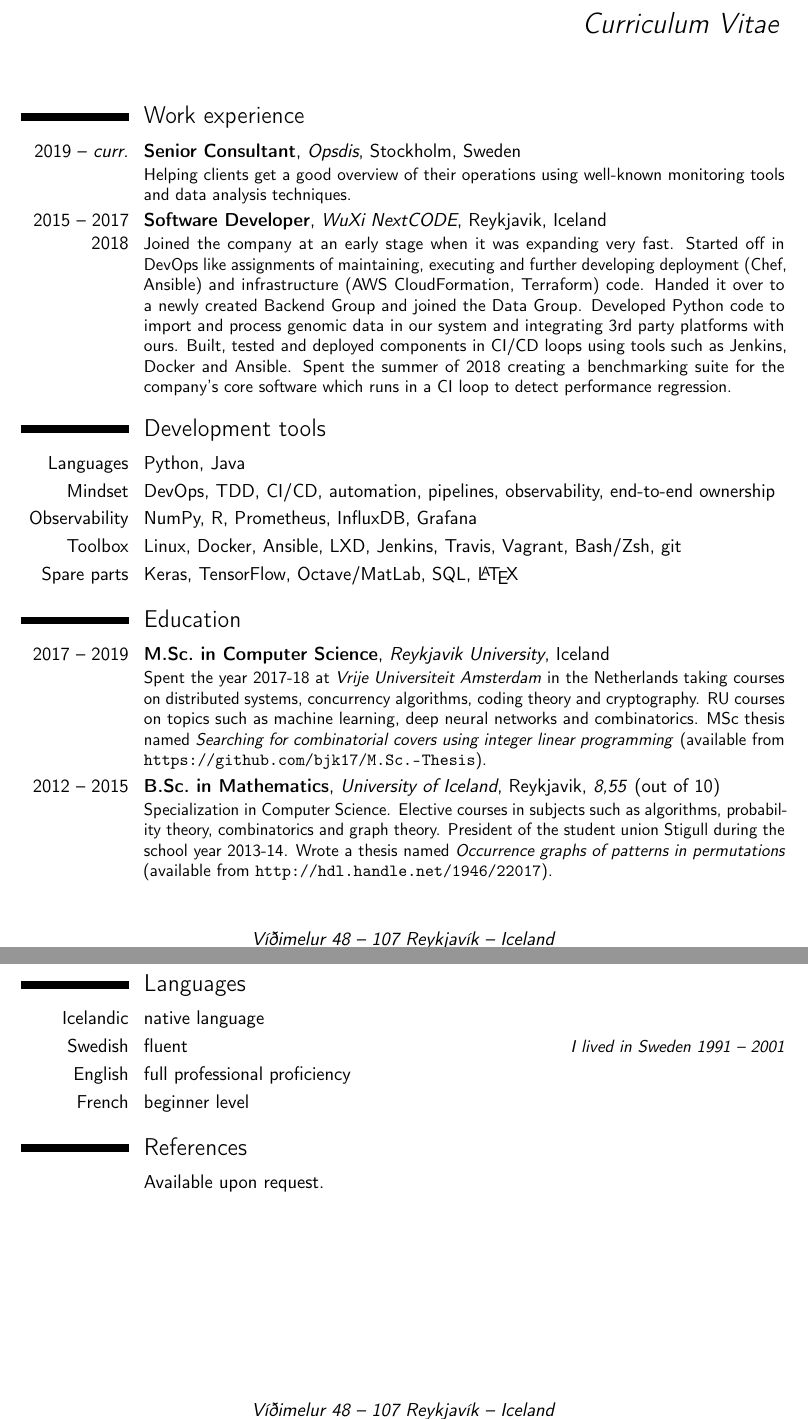
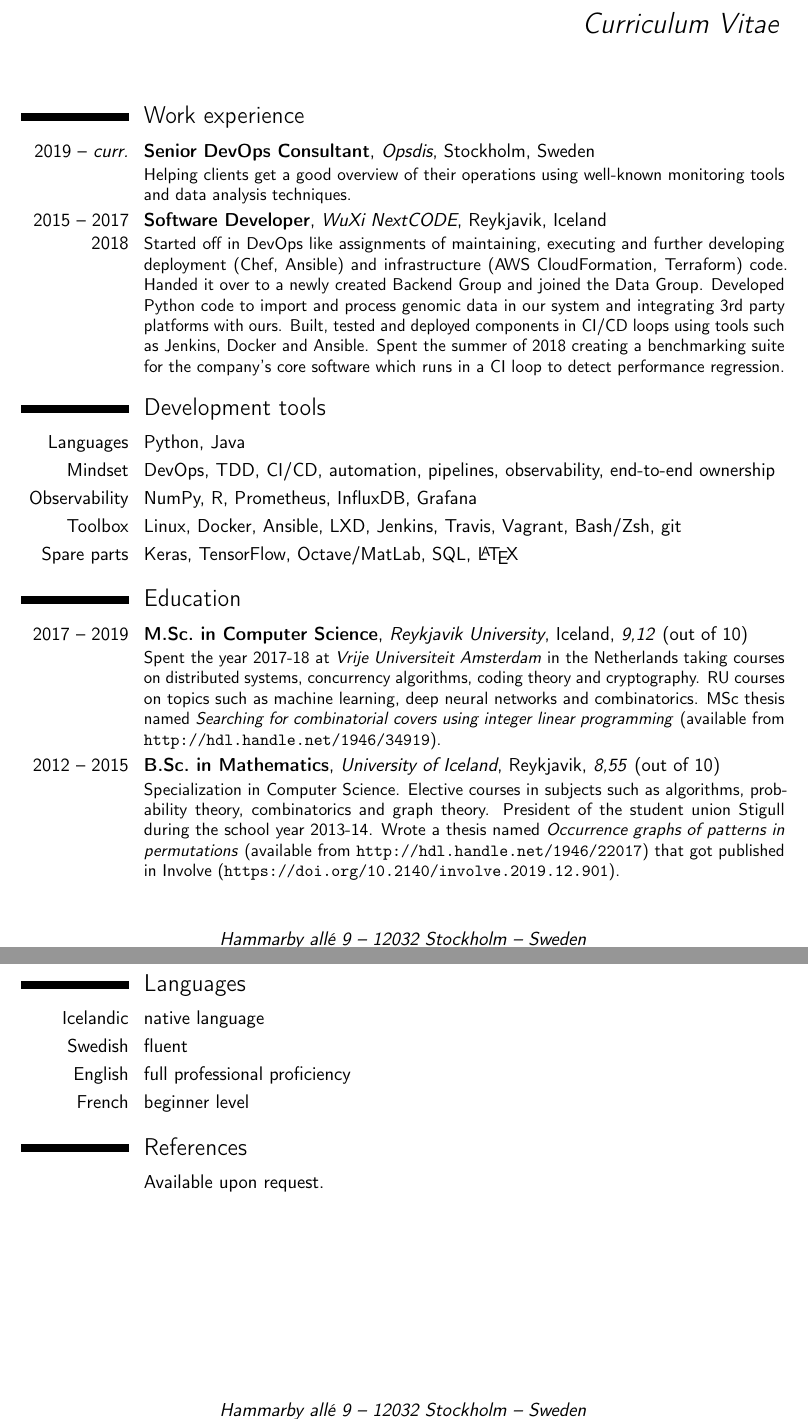
Before and after one commit to bjk17/bjk.is, a LaTeX CV (cv.tex): two parts of pages 1 and 2 of 2, joined at a grey line, cut so that both start at the same text. Compiled offline with pdfLaTeX.

Commit message:
Update phone and address to Sweden, proper link to Skemman for MSc thesis

```diff
--- a/cv.tex
+++ b/cv.tex
@@ -23,14 +23,13 @@
 % personal data
 \name{Bjarni Jens}{Kristinsson}
 \title{Curriculum Vitae}
-\address{Víðimelur 48}{107 Reykjavík}{Iceland}
-% \phone[mobile]{+46~(0)~73-515~00~26}
-\phone[mobile]{+354~698~1423}
+\address{Hammarby allé 9}{12032 Stockholm}{Sweden}
+\phone[mobile]{+46~(0)~73-515~00~26}
 \email{bjarni.jens@gmail.com}
 \homepage{bjk.is}
 \social[linkedin]{bjk17}
 \social[github]{bjk17}
-\extrainfo{Last updated on December 23, 2019}  % \today
+\extrainfo{Last updated on \today}
 \photo[64pt][0.4pt]{me.jpg}
 %~ \quote{"It is quality rather than quantity that matters."\\
 %~  \emph{-Lucius Annaeus Seneca,} Moral Letters to Lucilius}
@@ -40,12 +39,11 @@
 \makecvtitle
 
 \section{Work experience}
-\cventry{2019 -- \emph{curr.}}{Senior Consultant}{Opsdis}{Stockholm}{Sweden}
+\cventry{2019 -- \emph{curr.}}{Senior DevOps Consultant}{Opsdis}{Stockholm}{Sweden}
 {Helping clients get a good overview of their operations using well-known
 monitoring tools and data analysis techniques.}
 \cventry{2015 -- 2017\\2018}{Software Developer}{WuXi NextCODE}{Reykjavik}{Iceland}
-{Joined the company at an early stage when it was expanding very fast.
-Started off in DevOps like assignments of maintaining, executing and
+{Started off in DevOps like assignments of maintaining, executing and
 further developing deployment (Chef, Ansible) and infrastructure (AWS
 CloudFormation, Terraform) code. Handed it over to a newly created Backend
 Group and joined the Data Group. Developed Python code to import and process
@@ -82,18 +80,19 @@ regression.}
 
 \section{Education}
 \cventry{2017 -- 2019}{M.Sc.\@ in Computer Science}{Reykjavik University}{Iceland}
-{}{Spent the year 2017-18 at \emph{Vrije Universiteit Amsterdam} in the
-Netherlands taking courses on distributed systems, concurrency algorithms, coding
+{\textit{9,12} (out of 10)}{Spent the year 2017-18 at \emph{Vrije Universiteit Amsterdam}
+in the Netherlands taking courses on distributed systems, concurrency algorithms, coding
 theory and cryptography. RU courses on topics such as machine learning, deep
 neural networks and combinatorics. MSc thesis named \emph{Searching for
 combinatorial covers using integer linear programming} (available from
-\url{https://github.com/bjk17/M.Sc.-Thesis}).}
+\url{http://hdl.handle.net/1946/34919}).}
 \cventry{2012 -- 2015}{B.Sc.\@ in Mathematics}{University of Iceland}{Reykjavik}
 {\textit{8,55} (out of 10)} {Specialization in Computer Science. Elective courses
 in subjects such as algorithms, probability theory, combinatorics and graph theory.
 President of the student union Stigull during the school year 2013-14. Wrote a
 thesis named \emph{Occurrence graphs of patterns in permutations} (available from
-\url{http://hdl.handle.net/1946/22017}).}
+\url{http://hdl.handle.net/1946/22017}) that got published in Involve
+(\url{https://doi.org/10.2140/involve.2019.12.901}).}
 %~ \cventry{2007 -- 2011}{Stúdentspróf}{Reykjavik Junior College}{Reykjavik}
 %~ {\textit{7,89} (out of 10)}{Physics department. Received an acknowledgement
 %~ for excellent results in Mathematics at graduation. Voted class councillor
@@ -171,7 +170,7 @@ in mathematics (2012 -- 2014).}
 %~ \pagebreak
 \section{Languages}
 \cvitemwithcomment{Icelandic}{native language}{}
-\cvitemwithcomment{Swedish}{fluent}{I lived in Sweden 1991 -- 2001}
+\cvitemwithcomment{Swedish}{fluent}{}
 \cvitemwithcomment{English}{full professional proficiency}{}
 \cvitemwithcomment{French}{beginner level}{}
 
```
Also changed, not shown: cv-full.pdf, cv.pdf, cv.tex (2 more changed lines), 1 other file.
